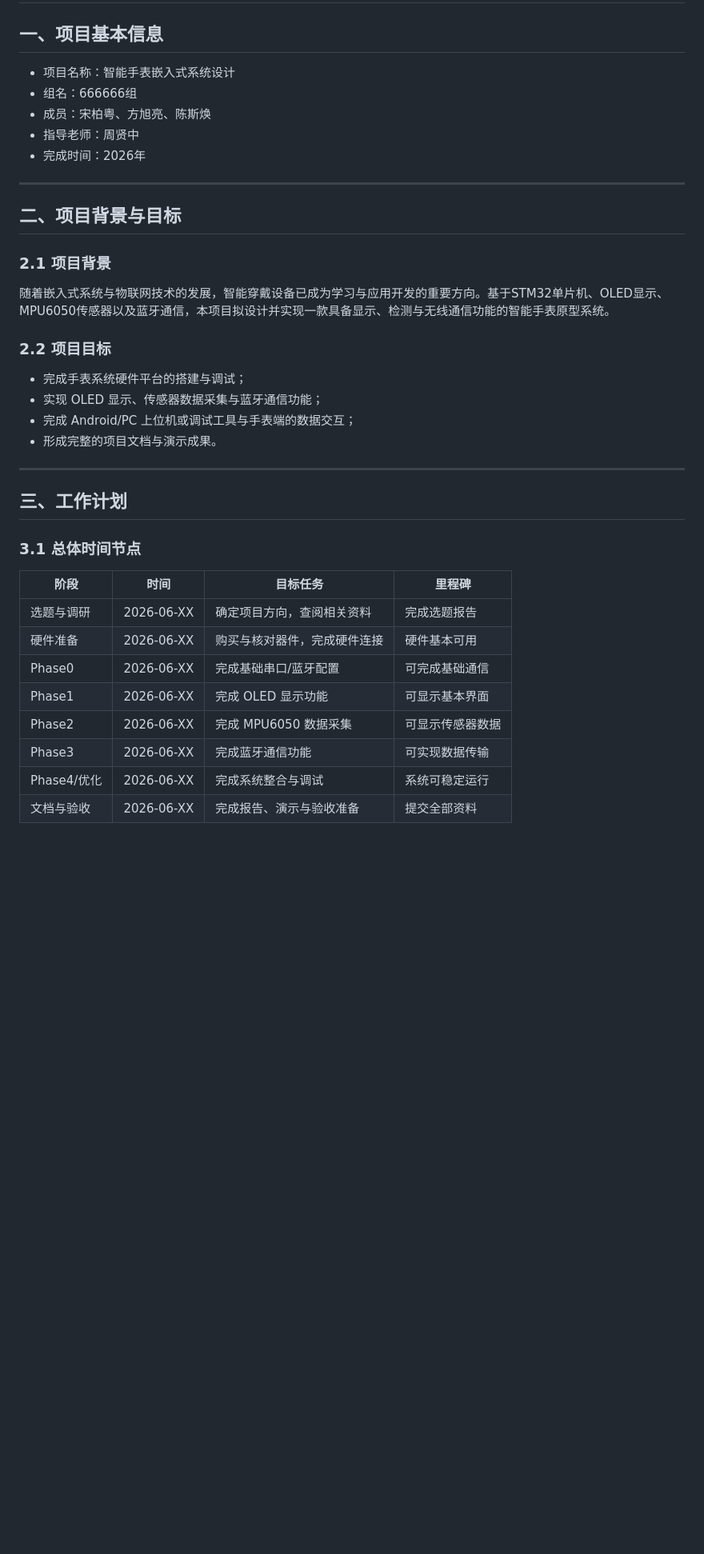
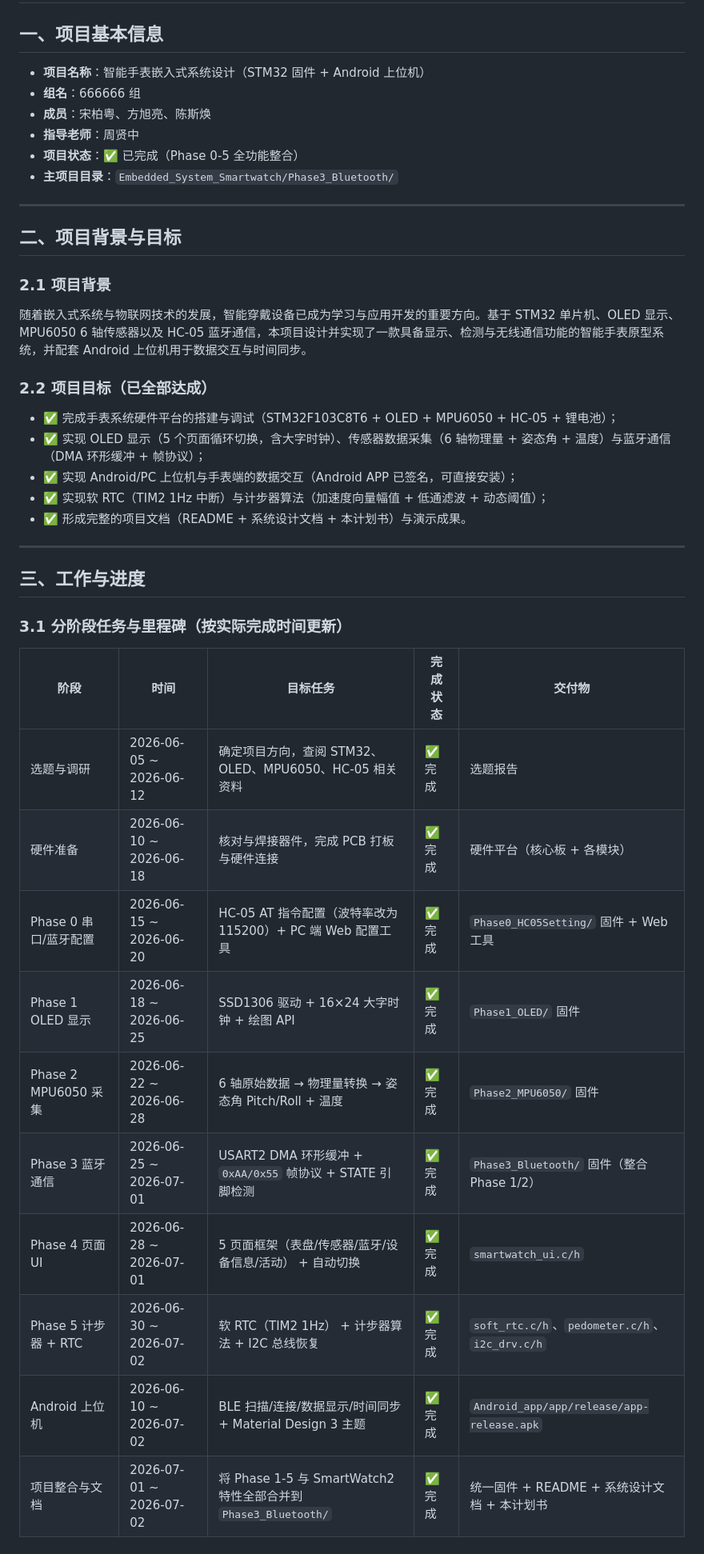
Before and after one commit to browerbayersong/Embedded_System_Smartwatch, a Markdown page: 项目计划书.md, the part around one of its changes. Shown at 80% size. Drawn GitHub-style; blank space fills up the shorter version.

```diff
--- a/项目计划书.md
+++ b/项目计划书.md
@@ -2,11 +2,12 @@
 
 ## 一、项目基本信息
 
-- 项目名称：智能手表嵌入式系统设计
-- 组名：666666组
-- 成员：宋柏粤、方旭亮、陈斯焕
-- 指导老师：周贤中
-- 完成时间：2026年
+- **项目名称**：智能手表嵌入式系统设计（STM32 固件 + Android 上位机）
+- **组名**：666666 组
+- **成员**：宋柏粤、方旭亮、陈斯焕
+- **指导老师**：周贤中
+- **项目状态**：✅ 已完成（Phase 0-5 全功能整合）
+- **主项目目录**：`Embedded_System_Smartwatch/Phase3_Bluetooth/`
 
 ---
 
@@ -14,29 +15,32 @@
 
 ### 2.1 项目背景
 
-随着嵌入式系统与物联网技术的发展，智能穿戴设备已成为学习与应用开发的重要方向。基于STM32单片机、OLED显示、MPU6050传感器以及蓝牙通信，本项目拟设计并实现一款具备显示、检测与无线通信功能的智能手表原型系统。
+随着嵌入式系统与物联网技术的发展，智能穿戴设备已成为学习与应用开发的重要方向。基于 STM32 单片机、OLED 显示、MPU6050 6 轴传感器以及 HC-05 蓝牙通信，本项目设计并实现了一款具备显示、检测与无线通信功能的智能手表原型系统，并配套 Android 上位机用于数据交互与时间同步。
 
-### 2.2 项目目标
+### 2.2 项目目标（已全部达成）
 
-- 完成手表系统硬件平台的搭建与调试；
-- 实现 OLED 显示、传感器数据采集与蓝牙通信功能；
-- 完成 Android/PC 上位机或调试工具与手表端的数据交互；
-- 形成完整的项目文档与演示成果。
+- ✅ 完成手表系统硬件平台的搭建与调试（STM32F103C8T6 + OLED + MPU6050 + HC-05 + 锂电池）；
+- ✅ 实现 OLED 显示（5 个页面循环切换，含大字时钟）、传感器数据采集（6 轴物理量 + 姿态角 + 温度）与蓝牙通信（DMA 环形缓冲 + 帧协议）；
+- ✅ 实现 Android/PC 上位机与手表端的数据交互（Android APP 已签名，可直接安装）；
+- ✅ 实现软 RTC（TIM2 1Hz 中断）与计步器算法（加速度向量幅值 + 低通滤波 + 动态阈值）；
+- ✅ 形成完整的项目文档（README + 系统设计文档 + 本计划书）与演示成果。
 
 ---
 
-## 三、工作计划
+## 三、工作与进度
 
-### 3.1 总体时间节点
+### 3.1 分阶段任务与里程碑（按实际完成时间更新）
 
-| 阶段 | 时间 | 目标任务 | 里程碑 |
-|------|------|----------|--------|
-| 选题与调研 | 2026-06-XX | 确定项目方向，查阅相关资料 | 完成选题报告 |
-| 硬件准备 | 2026-06-XX | 购买与核对器件，完成硬件连接 | 硬件基本可用 |
-| Phase0 | 2026-06-XX | 完成基础串口/蓝牙配置 | 可完成基础通信 |
-| Phase1 | 2026-06-XX | 完成 OLED 显示功能 | 可显示基本界面 |
-| Phase2 | 2026-06-XX | 完成 MPU6050 数据采集 | 可显示传感器数据 |
-| Phase3 | 2026-06-XX | 完成蓝牙通信功能 | 可实现数据传输 |
-| Phase4/优化 | 2026-06-XX | 完成系统整合与调试 | 系统可稳定运行 |
-| 文档与验收 | 2026-06-XX | 完成报告、演示与验收准备 | 提交全部资料 |
+| 阶段 | 时间 | 目标任务 | 完成状态 | 交付物 |
+|------|------|----------|----------|--------|
+| 选题与调研 | 2026-06-05 ~ 2026-06-12 | 确定项目方向，查阅 STM32、OLED、MPU6050、HC-05 相关资料 | ✅ 完成 | 选题报告 |
+| 硬件准备 | 2026-06-10 ~ 2026-06-18 | 核对与焊接器件，完成 PCB 打板与硬件连接 | ✅ 完成 | 硬件平台（核心板 + 各模块） |
+| Phase 0 串口/蓝牙配置 | 2026-06-15 ~ 2026-06-20 | HC-05 AT 指令配置（波特率改为 115200）+ PC 端 Web 配置工具 | ✅ 完成 | `Phase0_HC05Setting/` 固件 + Web 工具 |
+| Phase 1 OLED 显示 | 2026-06-18 ~ 2026-06-25 | SSD1306 驱动 + 16×24 大字时钟 + 绘图 API | ✅ 完成 | `Phase1_OLED/` 固件 |
+| Phase 2 MPU6050 采集 | 2026-06-22 ~ 2026-06-28 | 6 轴原始数据 → 物理量转换 → 姿态角 Pitch/Roll + 温度 | ✅ 完成 | `Phase2_MPU6050/` 固件 |
+| Phase 3 蓝牙通信 | 2026-06-25 ~ 2026-07-01 | USART2 DMA 环形缓冲 + `0xAA/0x55` 帧协议 + STATE 引脚检测 | ✅ 完成 | `Phase3_Bluetooth/` 固件（整合 Phase 1/2） |
+| Phase 4 页面 UI | 2026-06-28 ~ 2026-07-01 | 5 页面框架（表盘/传感器/蓝牙/设备信息/活动） + 自动切换 | ✅ 完成 | `smartwatch_ui.c/h` |
+| Phase 5 计步器 + RTC | 2026-06-30 ~ 2026-07-02 | 软 RTC（TIM2 1Hz） + 计步器算法 + I2C 总线恢复 | ✅ 完成 | `soft_rtc.c/h`、`pedometer.c/h`、`i2c_drv.c/h` |
+| Android 上位机 | 2026-06-10 ~ 2026-07-02 | BLE 扫描/连接/数据显示/时间同步 + Material Design 3 主题 | ✅ 完成 | `Android_app/app/release/app-release.apk` |
+| 项目整合与文档 | 2026-07-01 ~ 2026-07-02 | 将 Phase 1-5 与 SmartWatch2 特性全部合并到 `Phase3_Bluetooth/` | ✅ 完成 | 统一固件 + README + 系统设计文档 + 本计划书 |
 
```
Also changed, not shown: other parts of 项目计划书.md (+61 -55 lines).
